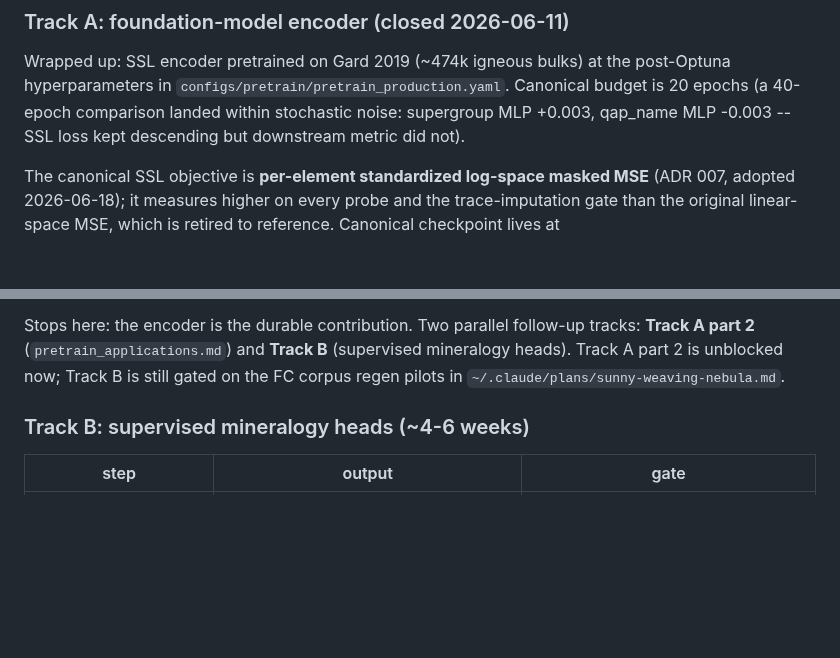
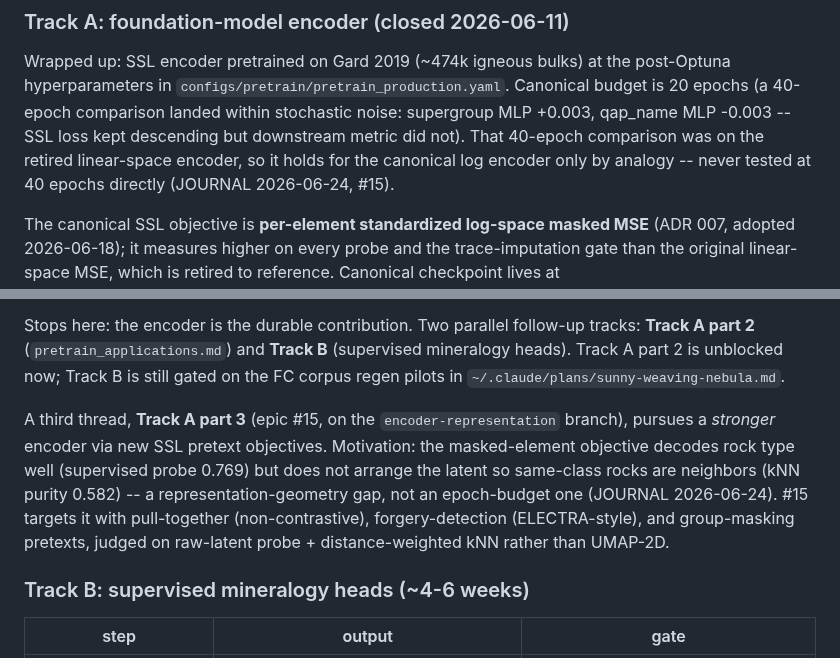
Before and after one commit to matthew-j-liu/phasecast, a Markdown page: docs/roadmap.md, 2 parts joined by grey strips. Drawn GitHub-style; blank space fills up the shorter version.

```diff
--- a/docs/roadmap.md
+++ b/docs/roadmap.md
@@ -65,7 +65,10 @@ bulks) at the post-Optuna hyperparameters in
 `configs/pretrain/pretrain_production.yaml`.  Canonical budget is
 20 epochs (a 40-epoch comparison landed within stochastic noise:
 supergroup MLP +0.003, qap_name MLP -0.003 -- SSL loss kept
-descending but downstream metric did not).
+descending but downstream metric did not).  That 40-epoch
+comparison was on the retired linear-space encoder, so it holds for
+the canonical log encoder only by analogy -- never tested at 40
+epochs directly (JOURNAL 2026-06-24, #15).
 
 The canonical SSL objective is **per-element standardized log-space
 masked MSE** (ADR 007, adopted 2026-06-18); it measures higher on
@@ -100,6 +103,16 @@ follow-up tracks: **Track A part 2** (`pretrain_applications.md`) and
 **Track B** (supervised mineralogy heads).  Track A part 2 is
 unblocked now; Track B is still gated on the FC corpus regen
 pilots in `~/.claude/plans/sunny-weaving-nebula.md`.
+
+A third thread, **Track A part 3** (epic #15, on the
+`encoder-representation` branch), pursues a *stronger* encoder via new
+SSL pretext objectives.  Motivation: the masked-element objective
+decodes rock type well (supervised probe 0.769) but does not arrange
+the latent so same-class rocks are neighbors (kNN purity 0.582) -- a
+representation-geometry gap, not an epoch-budget one (JOURNAL
+2026-06-24).  #15 targets it with pull-together (non-contrastive),
+forgery-detection (ELECTRA-style), and group-masking pretexts, judged
+on raw-latent probe + distance-weighted kNN rather than UMAP-2D.
 
 ### Track B: supervised mineralogy heads (~4-6 weeks)
 
```
Also changed, not shown: docs/journal.md (+50 -0 lines).
